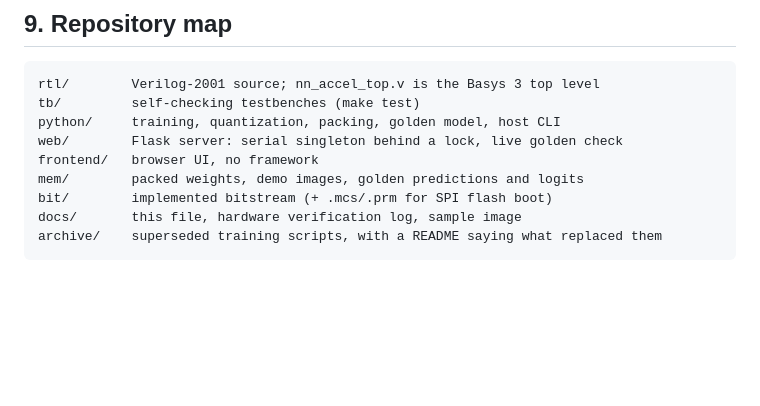
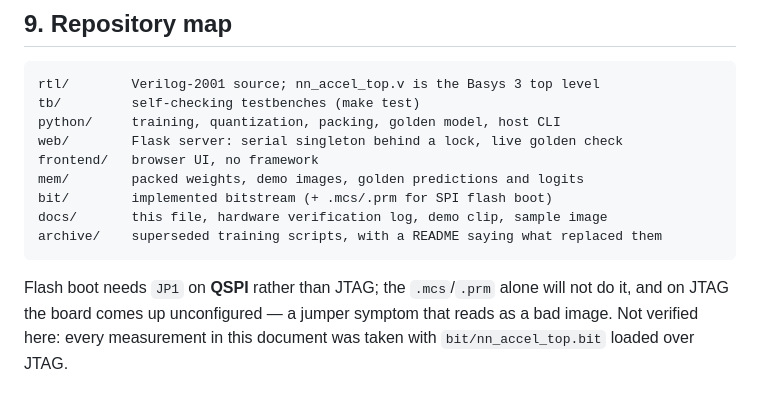
Before and after one commit to LukeSchreiber/fgpaNNaccelerator, a Markdown page: docs/SYSTEM_OVERVIEW.md, the part around the change. GitHub-like rendering; blank space fills up the shorter version.

````diff
--- a/docs/SYSTEM_OVERVIEW.md
+++ b/docs/SYSTEM_OVERVIEW.md
@@ -297,6 +297,11 @@ web/        Flask server: serial singleton behind a lock, live golden check
 frontend/   browser UI, no framework
 mem/        packed weights, demo images, golden predictions and logits
 bit/        implemented bitstream (+ .mcs/.prm for SPI flash boot)
-docs/       this file, hardware verification log, sample image
+docs/       this file, hardware verification log, demo clip, sample image
 archive/    superseded training scripts, with a README saying what replaced them
 ```
+
+Flash boot needs `JP1` on **QSPI** rather than JTAG; the `.mcs`/`.prm` alone will
+not do it, and on JTAG the board comes up unconfigured — a jumper symptom that
+reads as a bad image. Not verified here: every measurement in this document was
+taken with `bit/nn_accel_top.bit` loaded over JTAG.
````
Also changed, not shown: README.md (+7 -0 lines).
